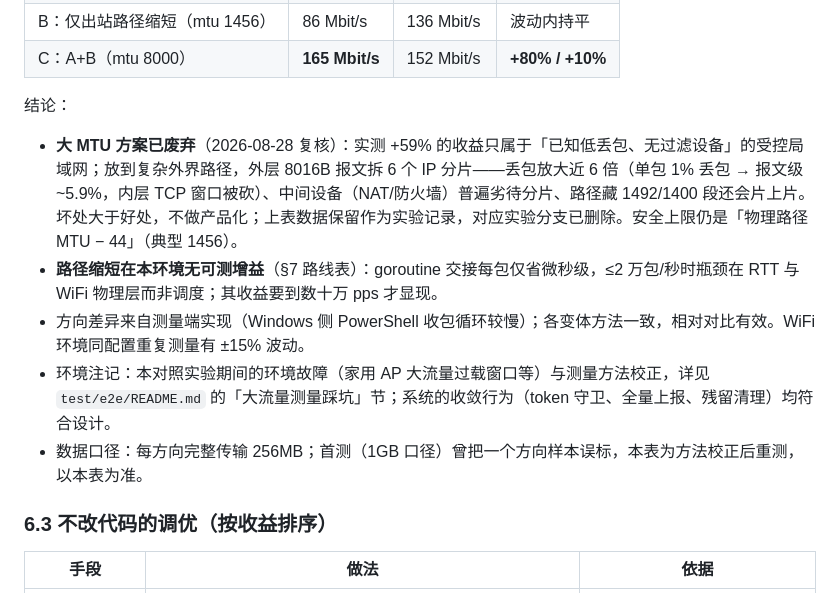
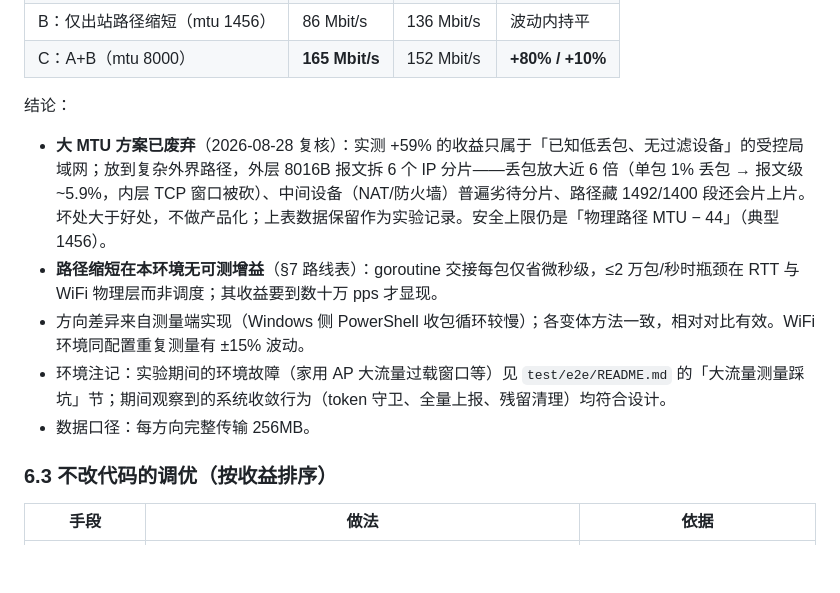
Before and after one commit to yongoe1024/GTun-lite, a Markdown page: 设计文档/08-构建配置与部署.md, the part around the change. Drawn GitHub-style; blank space fills up the shorter version.

Commit message:
清理过程性措辞：删除测量误标自注与实验分支删除琐记（读者无从行动的过程噪音），保留环境故障指针与数据口径

```diff
--- a/设计文档/08-构建配置与部署.md
+++ b/设计文档/08-构建配置与部署.md
@@ -153,11 +153,11 @@ curl -o /dev/null -w '%{speed_download}\n' http://<对端虚拟IP>:8000/大文
 
 结论：
 
-- **大 MTU 方案已废弃**（2026-08-28 复核）：实测 +59% 的收益只属于「已知低丢包、无过滤设备」的受控局域网；放到复杂外界路径，外层 8016B 报文拆 6 个 IP 分片——丢包放大近 6 倍（单包 1% 丢包 → 报文级 ~5.9%，内层 TCP 窗口被砍）、中间设备（NAT/防火墙）普遍劣待分片、路径藏 1492/1400 段还会片上片。坏处大于好处，不做产品化；上表数据保留作为实验记录，对应实验分支已删除。安全上限仍是「物理路径 MTU − 44」（典型 1456）。
+- **大 MTU 方案已废弃**（2026-08-28 复核）：实测 +59% 的收益只属于「已知低丢包、无过滤设备」的受控局域网；放到复杂外界路径，外层 8016B 报文拆 6 个 IP 分片——丢包放大近 6 倍（单包 1% 丢包 → 报文级 ~5.9%，内层 TCP 窗口被砍）、中间设备（NAT/防火墙）普遍劣待分片、路径藏 1492/1400 段还会片上片。坏处大于好处，不做产品化；上表数据保留作为实验记录。安全上限仍是「物理路径 MTU − 44」（典型 1456）。
 - **路径缩短在本环境无可测增益**（§7 路线表）：goroutine 交接每包仅省微秒级，≤2 万包/秒时瓶颈在 RTT 与 WiFi 物理层而非调度；其收益要到数十万 pps 才显现。
 - 方向差异来自测量端实现（Windows 侧 PowerShell 收包循环较慢）；各变体方法一致，相对对比有效。WiFi 环境同配置重复测量有 ±15% 波动。
-- 环境注记：本对照实验期间的环境故障（家用 AP 大流量过载窗口等）与测量方法校正，详见 `test/e2e/README.md` 的「大流量测量踩坑」节；系统的收敛行为（token 守卫、全量上报、残留清理）均符合设计。
-- 数据口径：每方向完整传输 256MB；首测（1GB 口径）曾把一个方向样本误标，本表为方法校正后重测，以本表为准。
+- 环境注记：实验期间的环境故障（家用 AP 大流量过载窗口等）见 `test/e2e/README.md` 的「大流量测量踩坑」节；期间观察到的系统收敛行为（token 守卫、全量上报、残留清理）均符合设计。
+- 数据口径：每方向完整传输 256MB。
 
 ### 6.3 不改代码的调优（按收益排序）
 
```
